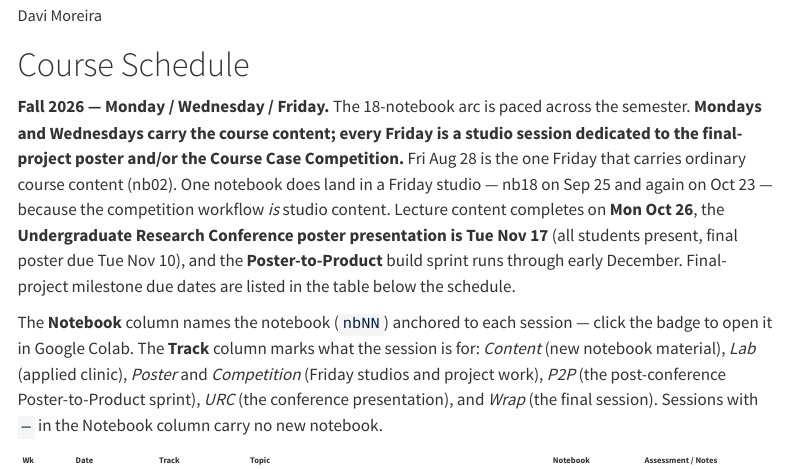
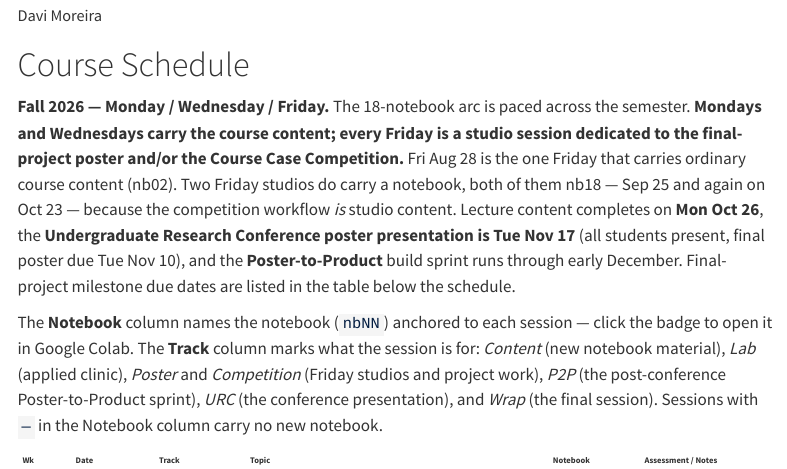
Before and after one commit to davi-moreira/2026F_predictive_analytics_QM474, a Quarto document (schedule.qmd): the page in a window 1100 px wide, from 70 px down. Rendered offline with R 4.5, knitr and Pandoc in place of Quarto, with nearby package versions; menus at the side of the page are left out; badge pictures from the web are left out.

Commit message:
chore: Auto-commit 2026-08-14 15:46:09
Co-Authored-By: Claude Opus 4.8 (1M context) <noreply@anthropic.com>

```diff
--- a/schedule.qmd
+++ b/schedule.qmd
@@ -46,7 +46,7 @@ editor: visual
 
 # Course Schedule
 
-**Fall 2026 — Monday / Wednesday / Friday.** The 18-notebook arc is paced across the semester. **Mondays and Wednesdays carry the course content; every Friday is a studio session dedicated to the final-project poster and/or the Course Case Competition.** Fri Aug 28 is the one Friday that carries ordinary course content (nb02). One notebook does land in a Friday studio — nb18 on Sep 25 and again on Oct 23 — because the competition workflow *is* studio content. Lecture content completes on **Mon Oct 26**, the **Undergraduate Research Conference poster presentation is Tue Nov 17** (all students present, final poster due Tue Nov 10), and the **Poster-to-Product** build sprint runs through early December. Final-project milestone due dates are listed in the table below the schedule.
+**Fall 2026 — Monday / Wednesday / Friday.** The 18-notebook arc is paced across the semester. **Mondays and Wednesdays carry the course content; every Friday is a studio session dedicated to the final-project poster and/or the Course Case Competition.** Fri Aug 28 is the one Friday that carries ordinary course content (nb02). Two Friday studios do carry a notebook, both of them nb18 — Sep 25 and again on Oct 23 — because the competition workflow *is* studio content. Lecture content completes on **Mon Oct 26**, the **Undergraduate Research Conference poster presentation is Tue Nov 17** (all students present, final poster due Tue Nov 10), and the **Poster-to-Product** build sprint runs through early December. Final-project milestone due dates are listed in the table below the schedule.
 
 The **Notebook** column names the notebook (`nbNN`) anchored to each session — click the badge to open it in Google Colab. The **Track** column marks what the session is for: *Content* (new notebook material), *Lab* (applied clinic), *Poster* and *Competition* (Friday studios and project work), *P2P* (the post-conference Poster-to-Product sprint), *URC* (the conference presentation), and *Wrap* (the final session). Sessions with `—` in the Notebook column carry no new notebook.
 
```
Also changed, not shown: 5 other files.
